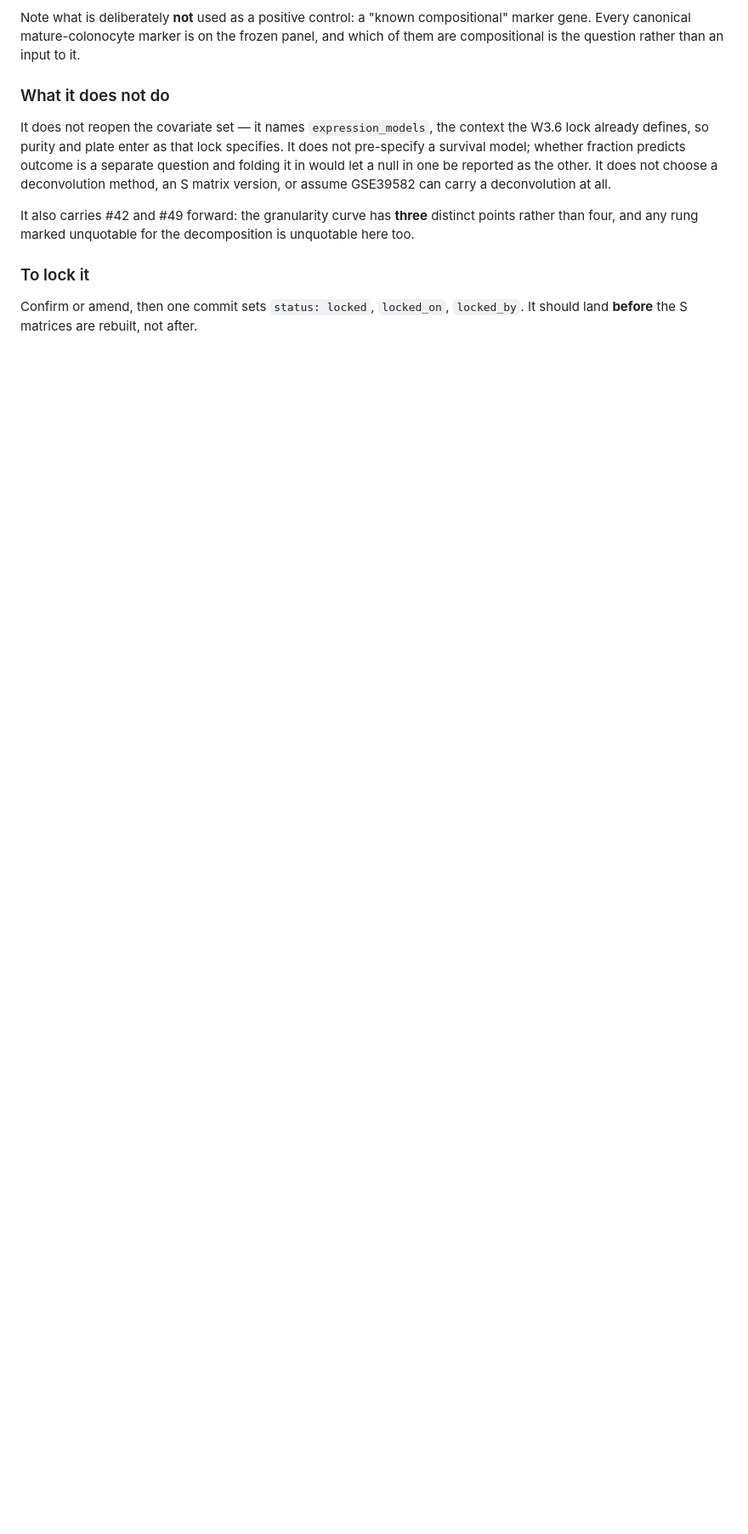
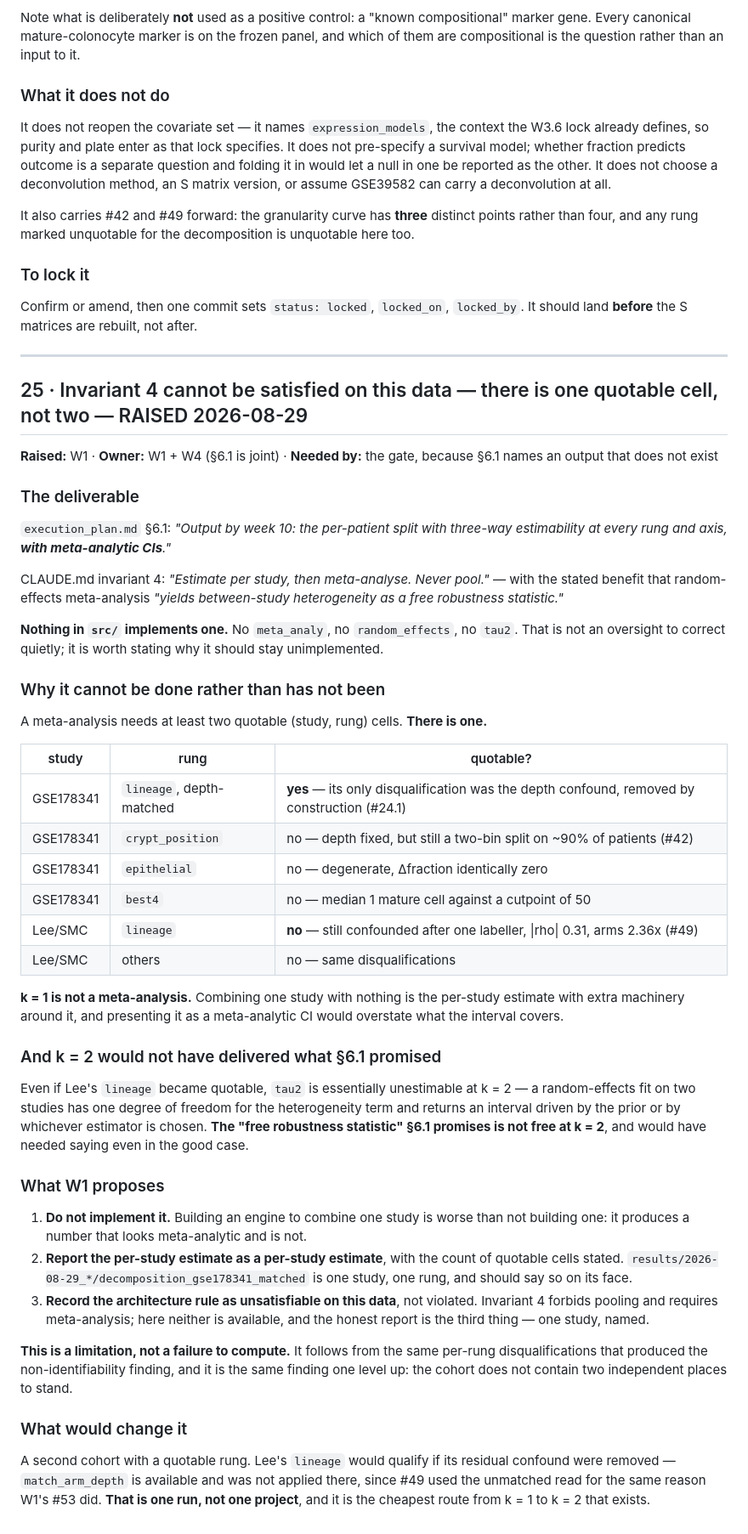
Before and after one commit to diegomardian/BetterRiseProject, a Markdown page: docs/open_decisions.md, the part around the change. Shown at 85% size. GitHub-like rendering; blank space fills up the shorter version.

Commit message:
decisions: #25 — invariant 4 cannot be satisfied on this data
§6.1 names "meta-analytic CIs" as a week-10 output and invariant 4 requires
estimate-per-study-then-meta-analyse. Nothing in src/ implements one. Raising why
it should STAY unimplemented rather than quietly filling the gap.

A meta-analysis needs two quotable (study, rung) cells. There is one:
GSE178341's lineage on the depth-matched read, whose only disqualification was
the depth confound. Every other cell fails for a reason matching does not touch
-- crypt_position is still a two-bin split (#42), epithelial is degenerate, best4
has a median of 1 mature cell, and Lee's lineage is still confounded at 0.31
after one labeller (#49). k = 1 is not a meta-analysis, and an engine that
combines one study produces a number that looks meta-analytic and is not.

Also records that k = 2 would not have delivered what §6.1 promised either:
tau2 is essentially unestimable at two studies, so the "free robustness
statistic" is not free and would have needed saying even in the good case.

The cheapest route from k = 1 to k = 2 is named: apply match_arm_depth to Lee's
lineage, which #49 did not do for the same reason W1's #53 did not -- both used
the unmatched read. That is one run, not one project.

This is a limitation, not a failure to compute. It is the non-identifiability
finding one level up: the cohort does not contain two independent places to
stand.

Co-Authored-By: Claude Opus 5 <noreply@anthropic.com>

```diff
--- a/docs/open_decisions.md
+++ b/docs/open_decisions.md
@@ -3081,3 +3081,72 @@ unquotable here too.
 
 Confirm or amend, then one commit sets `status: locked`, `locked_on`,
 `locked_by`. It should land **before** the S matrices are rebuilt, not after.
+
+---
+
+## 25 · Invariant 4 cannot be satisfied on this data — there is one quotable cell, not two — RAISED 2026-08-29
+
+**Raised:** W1 · **Owner:** W1 + W4 (§6.1 is joint) · **Needed by:** the gate,
+because §6.1 names an output that does not exist
+
+### The deliverable
+
+`execution_plan.md` §6.1: *"Output by week 10: the per-patient split with
+three-way estimability at every rung and axis, **with meta-analytic CIs**."*
+
+CLAUDE.md invariant 4: *"Estimate per study, then meta-analyse. Never pool."* —
+with the stated benefit that random-effects meta-analysis *"yields between-study
+heterogeneity as a free robustness statistic."*
+
+**Nothing in `src/` implements one.** No `meta_analy`, no `random_effects`, no
+`tau2`. That is not an oversight to correct quietly; it is worth stating why it
+should stay unimplemented.
+
+### Why it cannot be done rather than has not been
+
+A meta-analysis needs at least two quotable (study, rung) cells. **There is one.**
+
+| study | rung | quotable? |
+|---|---|---|
+| GSE178341 | `lineage`, depth-matched | **yes** — its only disqualification was the depth confound, removed by construction (#24.1) |
+| GSE178341 | `crypt_position` | no — depth fixed, but still a two-bin split on ~90% of patients (#42) |
+| GSE178341 | `epithelial` | no — degenerate, Δfraction identically zero |
+| GSE178341 | `best4` | no — median 1 mature cell against a cutpoint of 50 |
+| Lee/SMC | `lineage` | **no** — still confounded after one labeller, \|rho\| 0.31, arms 2.36x (#49) |
+| Lee/SMC | others | no — same disqualifications |
+
+**k = 1 is not a meta-analysis.** Combining one study with nothing is the
+per-study estimate with extra machinery around it, and presenting it as a
+meta-analytic CI would overstate what the interval covers.
+
+### And k = 2 would not have delivered what §6.1 promised
+
+Even if Lee's `lineage` became quotable, `tau2` is essentially unestimable at
+k = 2 — a random-effects fit on two studies has one degree of freedom for the
+heterogeneity term and returns an interval driven by the prior or by whichever
+estimator is chosen. **The "free robustness statistic" §6.1 promises is not free
+at k = 2**, and would have needed saying even in the good case.
+
+### What W1 proposes
+
+1. **Do not implement it.** Building an engine to combine one study is worse than
+   not building one: it produces a number that looks meta-analytic and is not.
+2. **Report the per-study estimate as a per-study estimate**, with the count of
+   quotable cells stated. `results/2026-08-29_*/decomposition_gse178341_matched`
+   is one study, one rung, and should say so on its face.
+3. **Record the architecture rule as unsatisfiable on this data**, not violated.
+   Invariant 4 forbids pooling and requires meta-analysis; here neither is
+   available, and the honest report is the third thing — one study, named.
+
+**This is a limitation, not a failure to compute.** It follows from the same
+per-rung disqualifications that produced the non-identifiability finding, and it
+is the same finding one level up: the cohort does not contain two independent
+places to stand.
+
+### What would change it
+
+A second cohort with a quotable rung. Lee's `lineage` would qualify if its
+residual confound were removed — `match_arm_depth` is available and was not
+applied there, since #49 used the unmatched read for the same reason W1's #53
+did. **That is one run, not one project**, and it is the cheapest route from
+k = 1 to k = 2 that exists.
```
